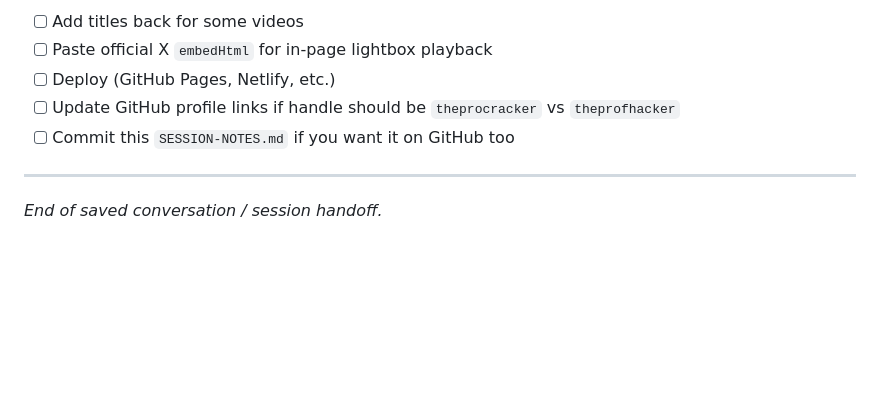
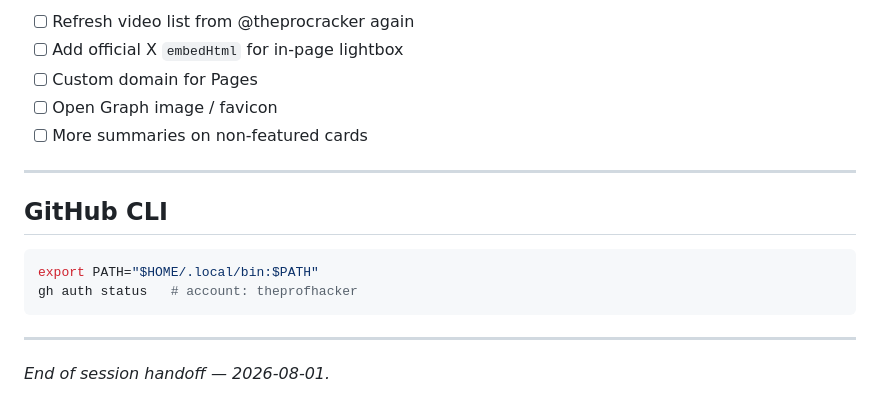
Before and after one commit to theprofhacker/educa, a Markdown page: SESSION-NOTES.md, the part around one of its changes. Rendered like a GitHub page; blank space fills up the shorter version.

````diff
--- a/SESSION-NOTES.md
+++ b/SESSION-NOTES.md
@@ -147,10 +143,19 @@ gh auth status
 
-- [ ] Add titles back for some videos
-- [ ] Paste official X `embedHtml` for in-page lightbox playback
-- [ ] Deploy (GitHub Pages, Netlify, etc.)
-- [ ] Update GitHub profile links if handle should be `theprocracker` vs `theprofhacker`
-- [ ] Commit this `SESSION-NOTES.md` if you want it on GitHub too
+- [ ] Refresh video list from @theprocracker again
+- [ ] Add official X `embedHtml` for in-page lightbox
+- [ ] Custom domain for Pages
+- [ ] Open Graph image / favicon
+- [ ] More summaries on non-featured cards
 
 ---
 
-*End of saved conversation / session handoff.*
+## GitHub CLI
+
+```bash
+export PATH="$HOME/.local/bin:$PATH"
+gh auth status   # account: theprofhacker
+```
+
+---
+
+*End of session handoff — 2026-08-01.*
````
Also changed, not shown: other parts of SESSION-NOTES.md (+81 -85 lines).
